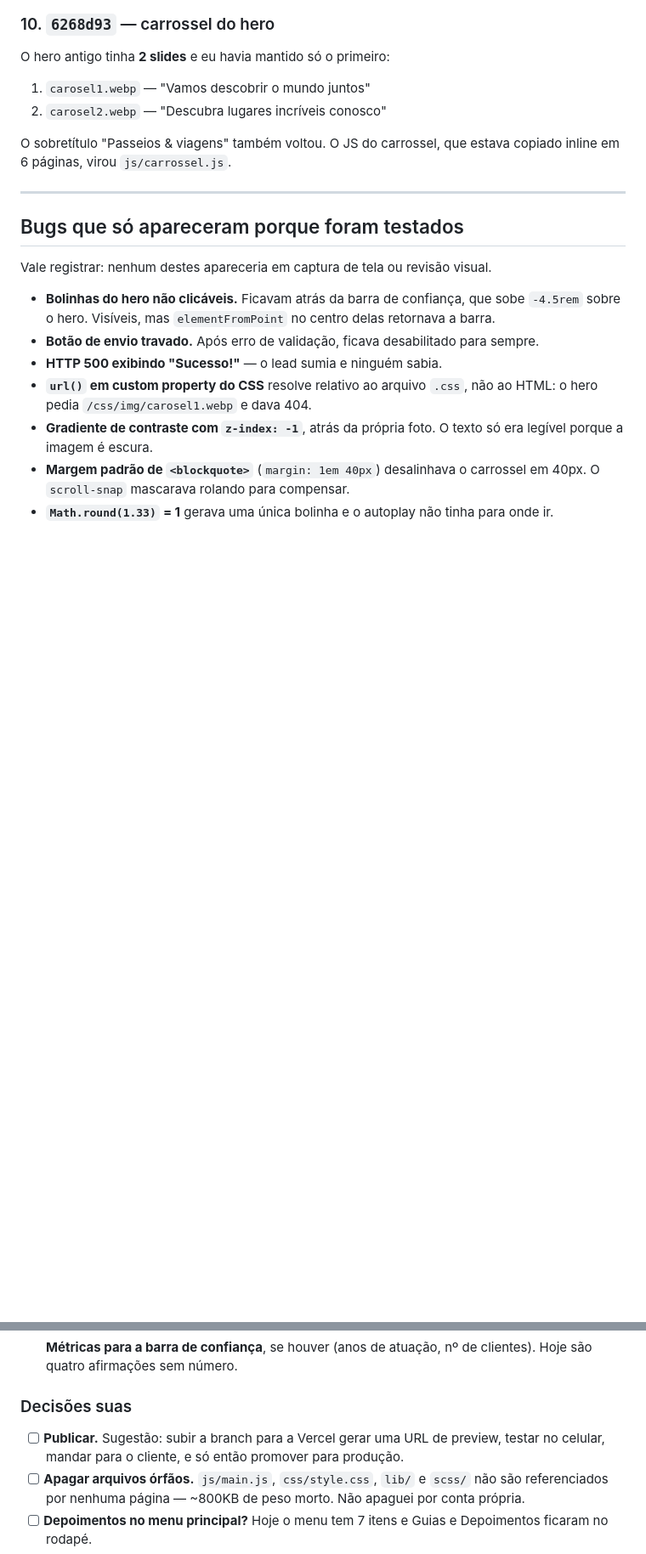
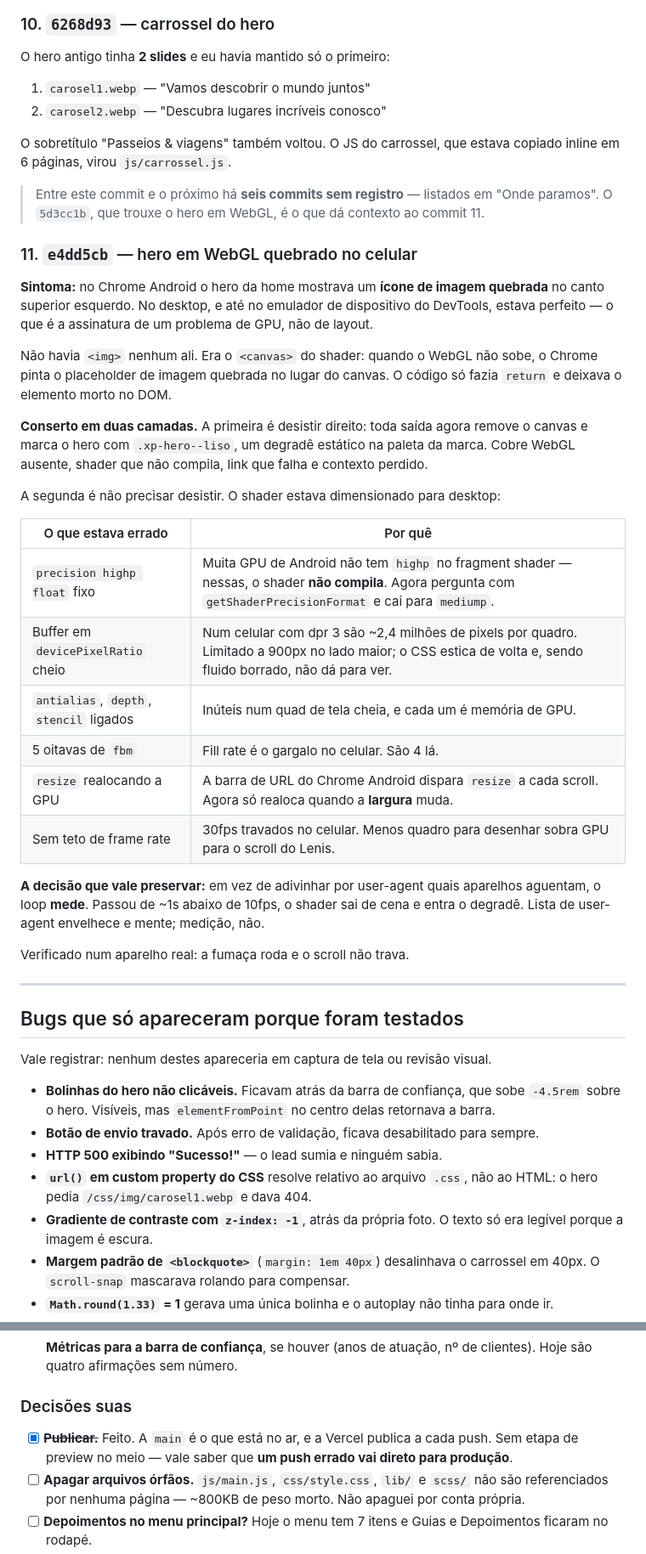
Before and after one commit to kawanwagnner/TravelBuenaVista, a Markdown page: docs/REGISTRO.md, 2 parts joined by grey strips. Shown at 85% size. Rendered like a GitHub page; blank space fills up the shorter version.

```diff
--- a/docs/REGISTRO.md
+++ b/docs/REGISTRO.md
@@ -286,6 +313,43 @@ O hero antigo tinha **2 slides** e eu havia mantido só o primeiro:
 O sobretítulo "Passeios & viagens" também voltou. O JS do carrossel, que estava
 copiado inline em 6 páginas, virou `js/carrossel.js`.
 
+> Entre este commit e o próximo há **seis commits sem registro** — listados em
+> "Onde paramos". O `5d3cc1b`, que trouxe o hero em WebGL, é o que dá contexto
+> ao commit 11.
+
+### 11. `e4dd5cb` — hero em WebGL quebrado no celular
+
+**Sintoma:** no Chrome Android o hero da home mostrava um **ícone de imagem
+quebrada** no canto superior esquerdo. No desktop, e até no emulador de
+dispositivo do DevTools, estava perfeito — o que é a assinatura de um problema
+de GPU, não de layout.
+
+Não havia `<img>` nenhum ali. Era o `<canvas>` do shader: quando o WebGL não
+sobe, o Chrome pinta o placeholder de imagem quebrada no lugar do canvas. O
+código só fazia `return` e deixava o elemento morto no DOM.
+
+**Conserto em duas camadas.** A primeira é desistir direito: toda saída agora
+remove o canvas e marca o hero com `.xp-hero--liso`, um degradê estático na
+paleta da marca. Cobre WebGL ausente, shader que não compila, link que falha e
+contexto perdido.
+
+A segunda é não precisar desistir. O shader estava dimensionado para desktop:
+
+| O que estava errado | Por quê |
+|---|---|
+| `precision highp float` fixo | Muita GPU de Android não tem `highp` no fragment shader — nessas, o shader **não compila**. Agora pergunta com `getShaderPrecisionFormat` e cai para `mediump`. |
+| Buffer em `devicePixelRatio` cheio | Num celular com dpr 3 são ~2,4 milhões de pixels por quadro. Limitado a 900px no lado maior; o CSS estica de volta e, sendo fluido borrado, não dá para ver. |
+| `antialias`, `depth`, `stencil` ligados | Inúteis num quad de tela cheia, e cada um é memória de GPU. |
+| 5 oitavas de `fbm` | Fill rate é o gargalo no celular. São 4 lá. |
+| `resize` realocando a GPU | A barra de URL do Chrome Android dispara `resize` a cada scroll. Agora só realoca quando a **largura** muda. |
+| Sem teto de frame rate | 30fps travados no celular. Menos quadro para desenhar sobra GPU para o scroll do Lenis. |
+
+**A decisão que vale preservar:** em vez de adivinhar por user-agent quais
+aparelhos aguentam, o loop **mede**. Passou de ~1s abaixo de 10fps, o shader sai
+de cena e entra o degradê. Lista de user-agent envelhece e mente; medição, não.
+
+Verificado num aparelho real: a fumaça roda e o scroll não trava.
+
 ---
 
 ## Bugs que só apareceram porque foram testados
@@ -353,9 +433,9 @@ backend preservado atrás de uma flag.
 
 ### Decisões suas
 
-- [ ] **Publicar.** Sugestão: subir a branch para a Vercel gerar uma URL de
-      preview, testar no celular, mandar para o cliente, e só então promover
-      para produção.
+- [x] ~~**Publicar.**~~ Feito. A `main` é o que está no ar, e a Vercel publica a
+      cada push. Sem etapa de preview no meio — vale saber que **um push errado
+      vai direto para produção**.
 - [ ] **Apagar arquivos órfãos.** `js/main.js`, `css/style.css`, `lib/` e
       `scss/` não são referenciados por nenhuma página — ~800KB de peso morto.
       Não apaguei por conta própria.
```
Also changed, not shown: other parts of docs/REGISTRO.md (+81 -19 lines).
